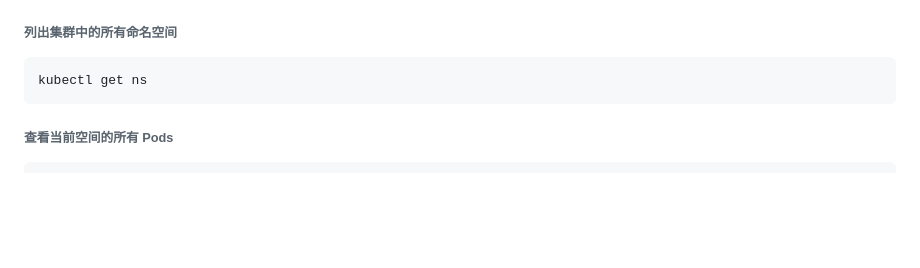
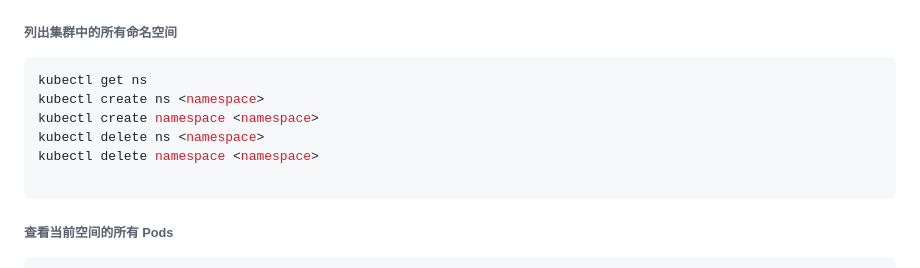
Before and after one commit to kamajoy/kamajoy.github.io, a Markdown page: k8s.md, the part around the change. GitHub-like rendering; blank space fills up the shorter version.

````diff
--- a/k8s.md
+++ b/k8s.md
@@ -16,6 +16,11 @@ kubectl get nodes
 ###### 列出集群中的所有命名空间
 ```sh
 kubectl get ns
+kubectl create ns <namespace>
+kubectl create namespace <namespace>
+kubectl delete ns <namespace>
+kubectl delete namespace <namespace>
+
 ```
 
 
````
